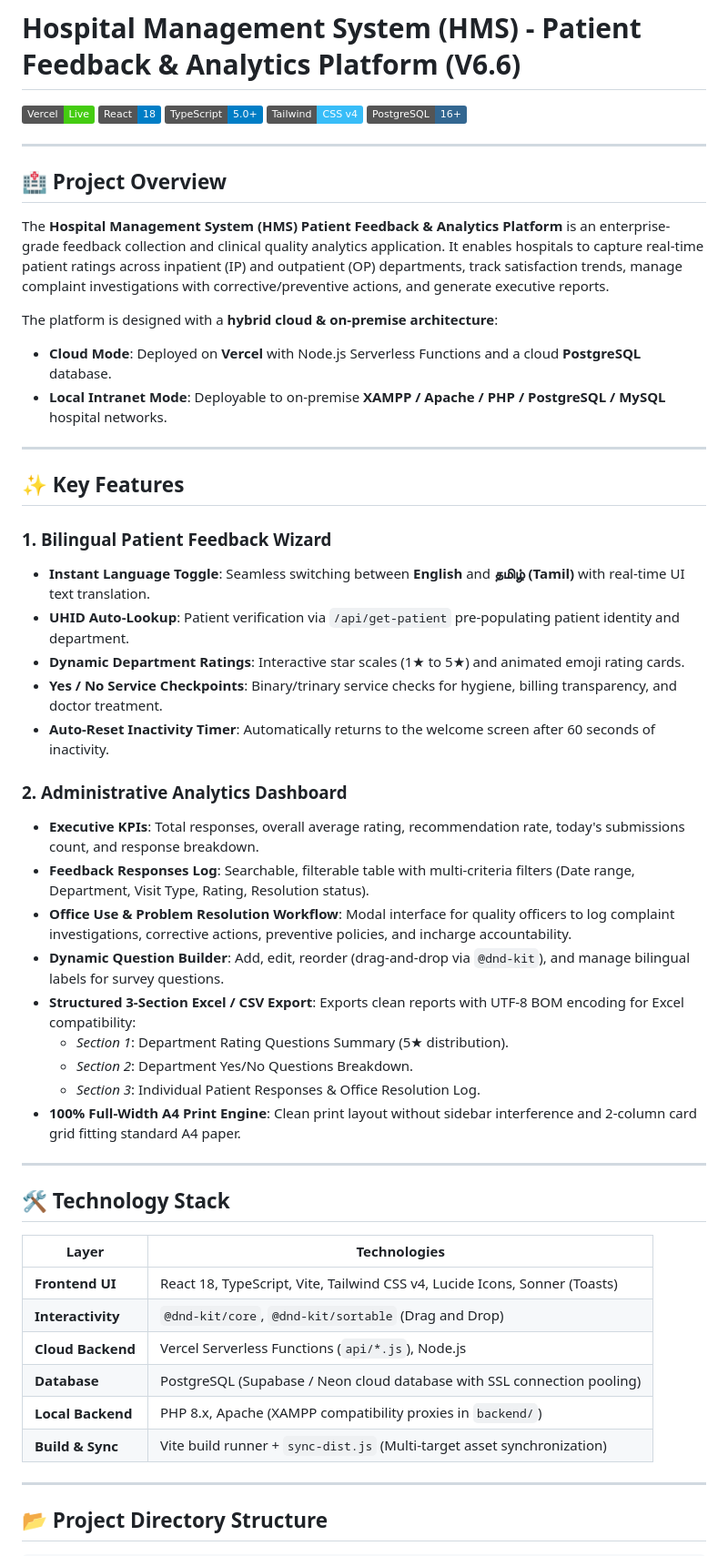
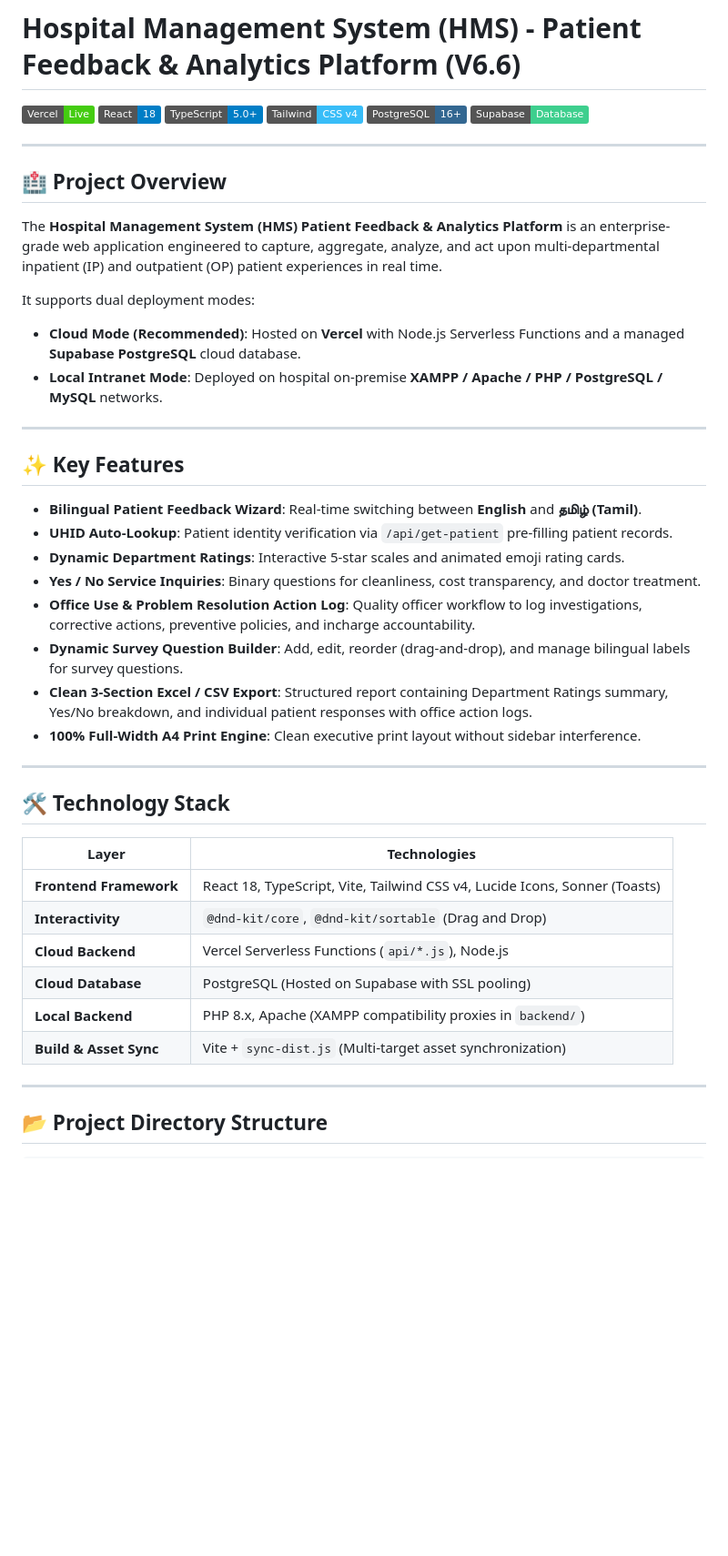
Before and after one commit to Avaneesh-ravi/HMS_2.4, a Markdown page: README.md, the part around one of its changes. Shown at 91% size. GitHub-like rendering; badges without logos; blank space fills up the shorter version.

```diff
--- a/README.md
+++ b/README.md
@@ -5,38 +5,30 @@
 [![TypeScript](https://img.shields.io/badge/TypeScript-5.0+-blue?logo=typescript)](https://www.typescriptlang.org/)
 [![Tailwind CSS v4](https://img.shields.io/badge/Tailwind-CSS%20v4-38bdf8?logo=tailwindcss)](https://tailwindcss.com/)
 [![PostgreSQL](https://img.shields.io/badge/PostgreSQL-16+-336791?logo=postgresql)](https://www.postgresql.org/)
+[![Supabase](https://img.shields.io/badge/Supabase-Database-3ecf8e?logo=supabase)](https://supabase.com/)
 
 ---
 
 ## 🏥 Project Overview
 
-The **Hospital Management System (HMS) Patient Feedback & Analytics Platform** is an enterprise-grade feedback collection and clinical quality analytics application. It enables hospitals to capture real-time patient ratings across inpatient (IP) and outpatient (OP) departments, track satisfaction trends, manage complaint investigations with corrective/preventive actions, and generate executive reports.
+The **Hospital Management System (HMS) Patient Feedback & Analytics Platform** is an enterprise-grade web application engineered to capture, aggregate, analyze, and act upon multi-departmental inpatient (IP) and outpatient (OP) patient experiences in real time.
 
-The platform is designed with a **hybrid cloud & on-premise architecture**:
-- **Cloud Mode**: Deployed on **Vercel** with Node.js Serverless Functions and a cloud **PostgreSQL** database.
-- **Local Intranet Mode**: Deployable to on-premise **XAMPP / Apache / PHP / PostgreSQL / MySQL** hospital networks.
+It supports dual deployment modes:
+- **Cloud Mode (Recommended)**: Hosted on **Vercel** with Node.js Serverless Functions and a managed **Supabase PostgreSQL** cloud database.
+- **Local Intranet Mode**: Deployed on hospital on-premise **XAMPP / Apache / PHP / PostgreSQL / MySQL** networks.
 
 ---
 
 ## ✨ Key Features
 
-### 1. Bilingual Patient Feedback Wizard
-- **Instant Language Toggle**: Seamless switching between **English** and **தமிழ் (Tamil)** with real-time UI text translation.
-- **UHID Auto-Lookup**: Patient verification via `/api/get-patient` pre-populating patient identity and department.
-- **Dynamic Department Ratings**: Interactive star scales (1★ to 5★) and animated emoji rating cards.
-- **Yes / No Service Checkpoints**: Binary/trinary service checks for hygiene, billing transparency, and doctor treatment.
-- **Auto-Reset Inactivity Timer**: Automatically returns to the welcome screen after 60 seconds of inactivity.
-
-### 2. Administrative Analytics Dashboard
-- **Executive KPIs**: Total responses, overall average rating, recommendation rate, today's submissions count, and response breakdown.
-- **Feedback Responses Log**: Searchable, filterable table with multi-criteria filters (Date range, Department, Visit Type, Rating, Resolution status).
-- **Office Use & Problem Resolution Workflow**: Modal interface for quality officers to log complaint investigations, corrective actions, preventive policies, and incharge accountability.
-- **Dynamic Question Builder**: Add, edit, reorder (drag-and-drop via `@dnd-kit`), and manage bilingual labels for survey questions.
-- **Structured 3-Section Excel / CSV Export**: Exports clean reports with UTF-8 BOM encoding for Excel compatibility:
-  - *Section 1*: Department Rating Questions Summary (5★ distribution).
-  - *Section 2*: Department Yes/No Questions Breakdown.
-  - *Section 3*: Individual Patient Responses & Office Resolution Log.
-- **100% Full-Width A4 Print Engine**: Clean print layout without sidebar interference and 2-column card grid fitting standard A4 paper.
+- **Bilingual Patient Feedback Wizard**: Real-time switching between **English** and **தமிழ் (Tamil)**.
+- **UHID Auto-Lookup**: Patient identity verification via `/api/get-patient` pre-filling patient records.
+- **Dynamic Department Ratings**: Interactive 5-star scales and animated emoji rating cards.
+- **Yes / No Service Inquiries**: Binary questions for cleanliness, cost transparency, and doctor treatment.
+- **Office Use & Problem Resolution Action Log**: Quality officer workflow to log investigations, corrective actions, preventive policies, and incharge accountability.
+- **Dynamic Survey Question Builder**: Add, edit, reorder (drag-and-drop), and manage bilingual labels for survey questions.
+- **Clean 3-Section Excel / CSV Export**: Structured report containing Department Ratings summary, Yes/No breakdown, and individual patient responses with office action logs.
+- **100% Full-Width A4 Print Engine**: Clean executive print layout without sidebar interference.
 
 ---
 
@@ -44,12 +36,12 @@ The platform is designed with a **hybrid cloud & on-premise architecture**:
 
 | Layer | Technologies |
 |---|---|
-| **Frontend UI** | React 18, TypeScript, Vite, Tailwind CSS v4, Lucide Icons, Sonner (Toasts) |
+| **Frontend Framework** | React 18, TypeScript, Vite, Tailwind CSS v4, Lucide Icons, Sonner (Toasts) |
 | **Interactivity** | `@dnd-kit/core`, `@dnd-kit/sortable` (Drag and Drop) |
 | **Cloud Backend** | Vercel Serverless Functions (`api/*.js`), Node.js |
-| **Database** | PostgreSQL (Supabase / Neon cloud database with SSL connection pooling) |
+| **Cloud Database** | PostgreSQL (Hosted on Supabase with SSL pooling) |
 | **Local Backend** | PHP 8.x, Apache (XAMPP compatibility proxies in `backend/`) |
-| **Build & Sync** | Vite build runner + `sync-dist.js` (Multi-target asset synchronization) |
+| **Build & Asset Sync** | Vite + `sync-dist.js` (Multi-target asset synchronization) |
 
 ---
 
```
Also changed, not shown: other parts of README.md (+123 -66 lines), TOI_DOCUMENT.md (+48 -22 lines).
